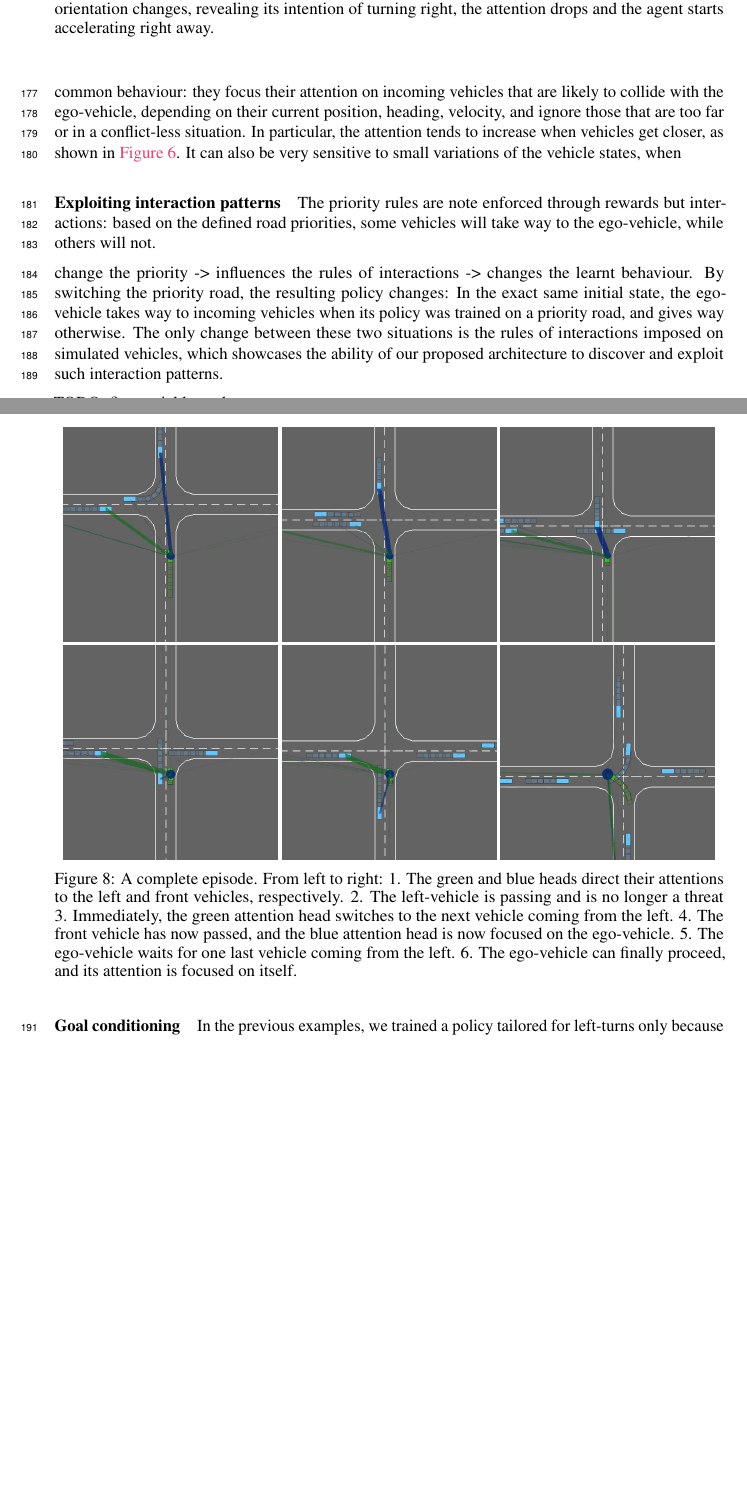
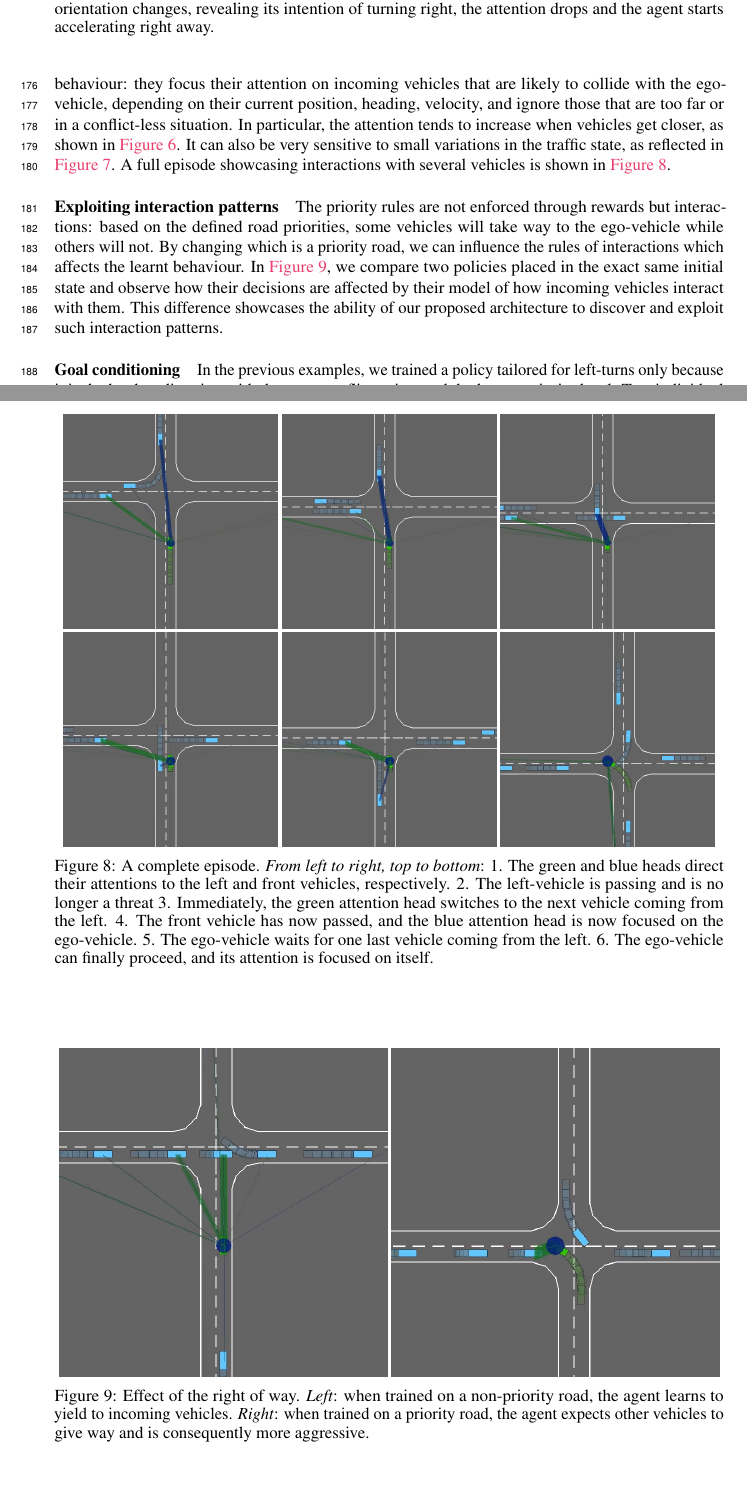
Before and after one commit to eleurent/social-attention, a LaTeX paper (main.tex): two parts of pages 7 and 8 of 11, joined at a grey line, cut so that both start at the same text, the shorter picture padded with empty space. Compiled offline with pdfLaTeX; a missing bibliography style is replaced by a similar one.

Commit message:
Ready to submit?

```diff
--- a/main.tex
+++ b/main.tex
@@ -55,6 +55,8 @@
 	colorlinks = true,
 }
 
+\AtBeginDocument{\def\sectionautorefname{Section}}%
+
 \input{mathdef}
 
 \title{Social Attention for Autonomous Decision-Making in Dense Traffic}
@@ -381,6 +379,6 @@ In stark contrast, the \EgoAtt policy quickly learns both when it must slow down
 
 \paragraph{Attention interpretation}
 
-In any given state, the attention matrix can be visualized in the following way: we connect the ego-vehicle to every each vehicle by a line with a width proportional to the corresponding attention weight. Since the architecture can contain several Ego-Attention heads, we use different colours to distinguish them. In our experiments, two attention heads were used and will be represented in green and blue. We observe in \autoref{fig:heads} that they specialized to focus on different areas: the green head is only watching the vehicles coming from the left, while the blue head restricts itself to vehicles in the front and right directions. However, we notice that both heads exhibit a common behaviour: they focus their attention on incoming vehicles that are likely to collide with the ego-vehicle, depending on their current position, heading, velocity, and ignore those that are too far or in a conflict-less situation. In particular, the attention tends to increase when vehicles get closer, as shown in \autoref{fig:distance}. It can also be very sensitive to small variations of the vehicle states, when
+In any given state, the attention matrix can be visualized in the following way: we connect the ego-vehicle to every vehicle by a line of width proportional to the corresponding attention weight. Since the architecture can contain several Ego-Attention heads, we use different colours to distinguish them. In our experiments, two attention heads were used and will be represented in green and blue. We observe in \autoref{fig:heads} that they specialized to focus on different areas: the green head is only watching the vehicles coming from the left, while the blue head restricts itself to vehicles in the front and right directions. However, we notice that both heads exhibit a common behaviour: they focus their attention on incoming vehicles that are likely to collide with the ego-vehicle, depending on their current position, heading, velocity, and ignore those that are too far or in a conflict-less situation. In particular, the attention tends to increase when vehicles get closer, as shown in \autoref{fig:distance}. It can also be very sensitive to small variations in the traffic state, as reflected in \autoref{fig:sensitivity}. A full episode showcasing interactions with several vehicles is shown in \autoref{fig:episode}.
 
 
@@ -409,43 +407,38 @@ In any given state, the attention matrix can be visualized in the following way:
 	\begin{subfigure}[t]{.4\linewidth}
 		\includegraphics[width=\linewidth]{img/watch2}
 	\end{subfigure}
-	\caption{Sensitivity to uncertainty. \textbf{Right}: the agent has stopped at the intersection, its attention is focused on an incoming vehicle whose destination is still uncertain. \textbf{Left}: as soon as the vehicle orientation changes, revealing its intention of turning right, the attention drops and the agent starts accelerating right away.}
+	\caption{Sensitivity to uncertainty. \emph{Left}: the agent has stopped at the intersection, its attention is focused on an incoming vehicle whose destination is still uncertain. \emph{Right}: as soon as the vehicle orientation changes, revealing its intention of turning right, the attention drops and the agent starts accelerating right away.}
 	\label{fig:sensitivity}
 \end{figure}
 
 \begin{figure}[tp]
 	\centering
-	\begin{subfigure}[t]{.32\linewidth}
-		\includegraphics[width=\linewidth]{img/episode1}
-	\end{subfigure}
-	\begin{subfigure}[t]{.32\linewidth}
-		\includegraphics[width=\linewidth]{img/episode2}
-	\end{subfigure}
-	\begin{subfigure}[t]{.32\linewidth}
-		\includegraphics[width=\linewidth]{img/episode3}
-	\end{subfigure}
+		\includegraphics[width=.32\linewidth]{img/episode1}
+		\includegraphics[width=.32\linewidth]{img/episode2}
+		\includegraphics[width=.32\linewidth]{img/episode3}
 \\[0.12em]
-	\begin{subfigure}[t]{.32\linewidth}
-		\includegraphics[width=\linewidth]{img/episode4}
-	\end{subfigure}
-	\begin{subfigure}[t]{.32\linewidth}
-		\includegraphics[width=\linewidth]{img/episode5}
-	\end{subfigure}
-	\begin{subfigure}[t]{.32\linewidth}
-		\includegraphics[width=\linewidth]{img/episode6}
-	\end{subfigure}
-	\caption{A complete episode. From left to right: 1. The green and blue heads direct their attentions to the left and front vehicles, respectively. 2. The left-vehicle is passing and is no longer a threat 3. Immediately, the green attention head switches to the next vehicle coming from the left. 4. The front vehicle has now passed, and the blue attention head is now focused on the ego-vehicle. 5. The ego-vehicle waits for one last vehicle coming from the left. 6. The ego-vehicle can finally proceed, and its attention is focused on itself.}
+		\includegraphics[width=.32\linewidth]{img/episode4}
+		\includegraphics[width=.32\linewidth]{img/episode5}
+		\includegraphics[width=.32\linewidth]{img/episode6}
+	\caption{A complete episode. \emph{From left to right, top to bottom}: 1. The green and blue heads direct their attentions to the left and front vehicles, respectively. 2. The left-vehicle is passing and is no longer a threat 3. Immediately, the green attention head switches to the next vehicle coming from the left. 4. The front vehicle has now passed, and the blue attention head is now focused on the ego-vehicle. 5. The ego-vehicle waits for one last vehicle coming from the left. 6. The ego-vehicle can finally proceed, and its attention is focused on itself.}
+	\label{fig:episode}
 \end{figure}
 
 \paragraph{Exploiting interaction patterns}
 
-The priority rules are note enforced through rewards but interactions: based on the defined road priorities, some vehicles will take way to the ego-vehicle, while others will not.
+The priority rules are not enforced through rewards but interactions: based on the defined road priorities, some vehicles will take way to the ego-vehicle while others will not. By changing which is a priority road, we can influence the rules of interactions which affects the learnt behaviour. In \autoref{fig:priority}, we compare two policies placed in the exact same initial state and observe how their decisions are affected by their model of how incoming vehicles interact with them. This difference showcases the ability of our proposed architecture to discover and exploit such interaction patterns.
 
-change the priority -> influences the rules of interactions -> changes the learnt behaviour.
-By switching the priority road, the resulting policy changes: In the exact same initial state, the ego-vehicle takes way to incoming vehicles when its policy was trained on a priority road, and gives way otherwise. The only change between these two situations is the rules of interactions imposed on simulated vehicles, which showcases the ability of our proposed architecture to discover and exploit such interaction patterns.
-
-TODO: figure yield vs take way
-
+ \begin{figure}[htp]
+ 	\centering
+ 	\begin{subfigure}[t]{.49\linewidth}
+ 		\includegraphics[width=\linewidth]{img/priority1}
+ 	\end{subfigure}
+ 	\begin{subfigure}[t]{.49\linewidth}
+ 		\includegraphics[width=\linewidth]{img/priority2}
+ 	\end{subfigure}
+ 	\caption{Effect of the right of way. \emph{Left}: when trained on a non-priority road, the agent learns to yield to incoming vehicles. \emph{Right}: when trained on a priority road, the agent expects other vehicles to give way and is consequently more aggressive.}
+ 	\label{fig:priority}
+ \end{figure}
 
 \paragraph{Goal conditioning}
 
```
Also changed, not shown: img/priority1.png (added), img/priority2.png (added), main.tex (16 more changed lines).
